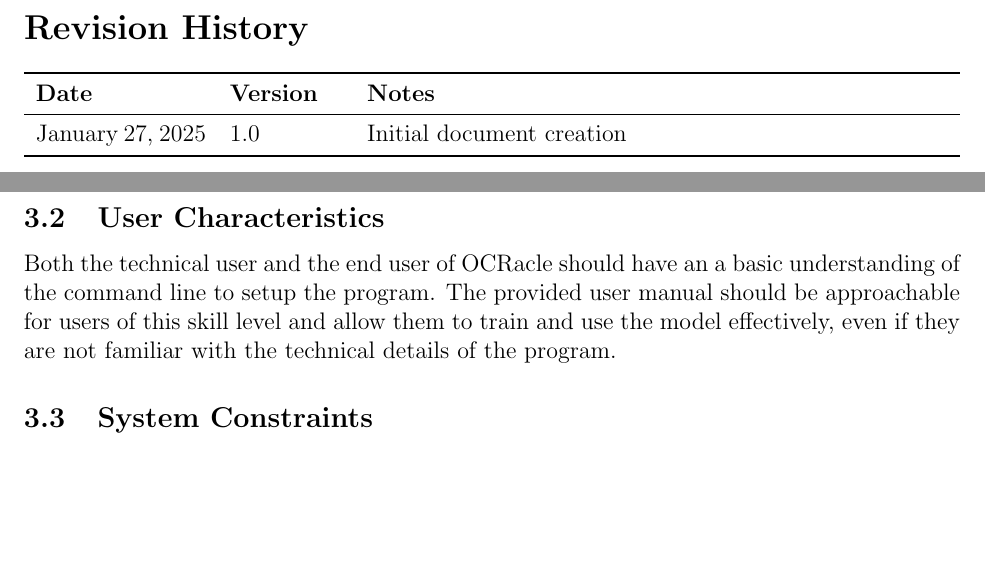
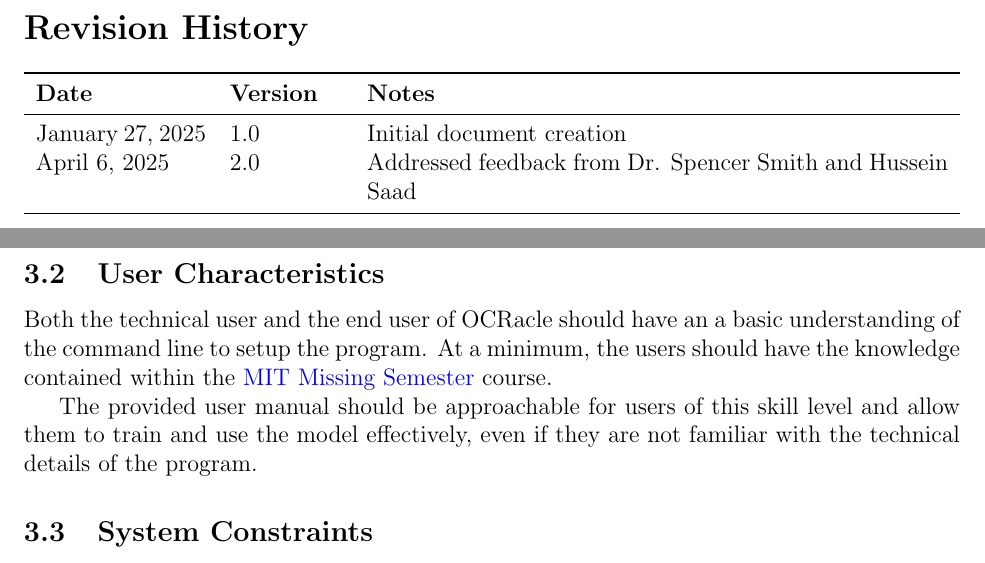
Before and after one commit to ptrandev/OCRacle, a LaTeX document (docs/SRS/SRS.tex): two parts of pages 4 and 9 of 30, joined at a grey line, cut so that both start at the same text, the shorter picture padded with empty space. Compiled offline with pdfLaTeX.

Commit message:
addressing dr smith comments

```diff
--- a/docs/SRS/SRS.tex
+++ b/docs/SRS/SRS.tex
@@ -151,6 +151,7 @@
 \toprule {\bf Date} & {\bf Version} & {\bf Notes}\\
 \midrule
 January 27, 2025 & 1.0 & Initial document creation \\
+April 6, 2025 & 2.0 & Addressed feedback from Dr. Spencer Smith and Hussein Saad\\
 \bottomrule
 \end{tabularx}
 
@@ -563,10 +564,12 @@ OCRacle model to predict the character in an input image.
 \subsection{User Characteristics} \label{SecUserCharacteristics}
 
 Both the technical user and the end user of \progname{} should have an a basic
-understanding of the command line to setup the program. The provided
-user manual should be approachable for users of this skill level and allow them
-to train and use the model effectively, even if they are not familiar with the
-technical details of the program.
+understanding of the command line to setup the program. At a minimum, the users
+should have the knowledge contained within the \href{https://missing.csail.mit.edu/}{MIT Missing Semester} course.
+
+The provided user manual should be approachable for users of this skill level
+and allow them to train and use the model effectively, even if they are not
+familiar with the technical details of the program.
 
 % \plt{This section summarizes the knowledge/skills expected of the user.
 %   Measuring usability, which is often a required non-function requirement,
```
Also changed, not shown: docs/SRS/SRS.pdf.
